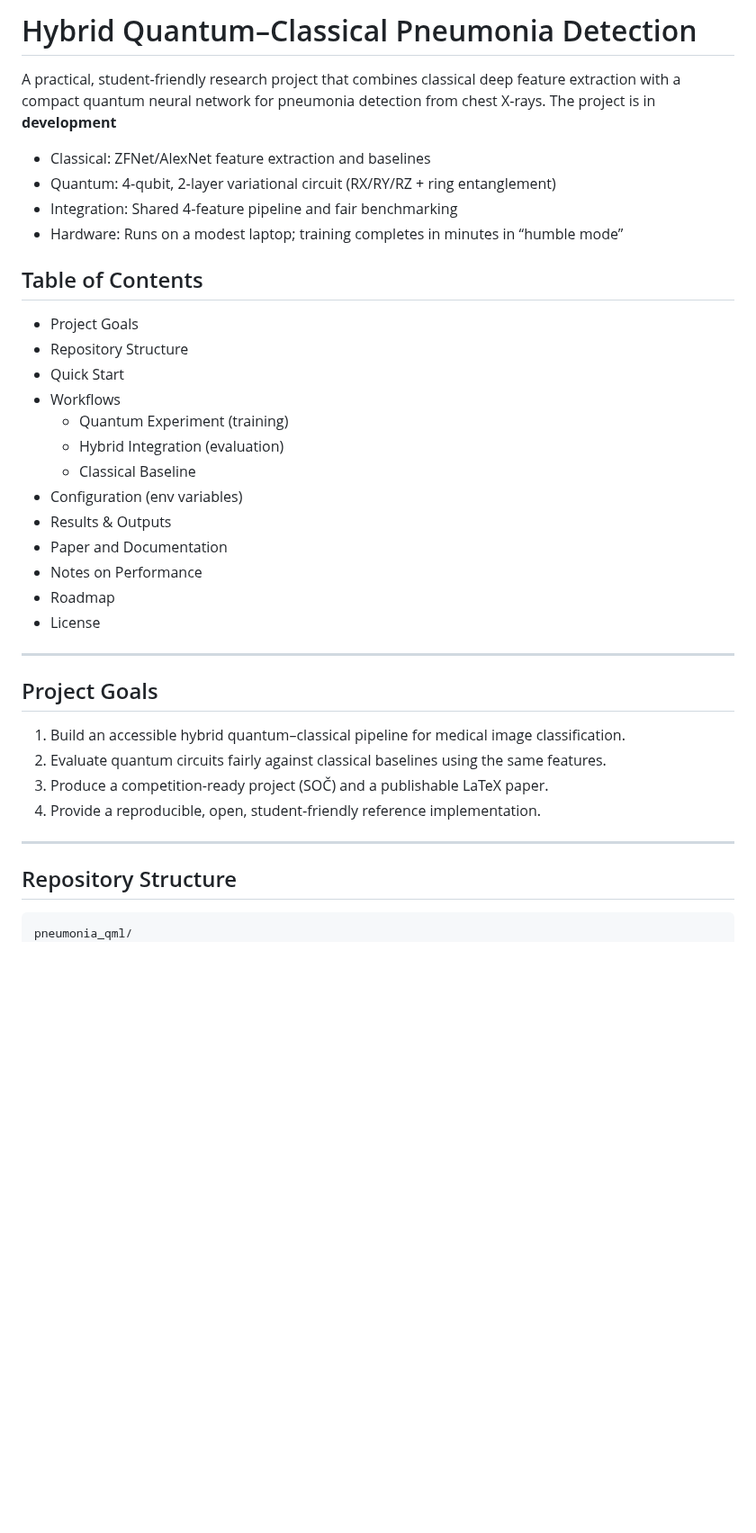
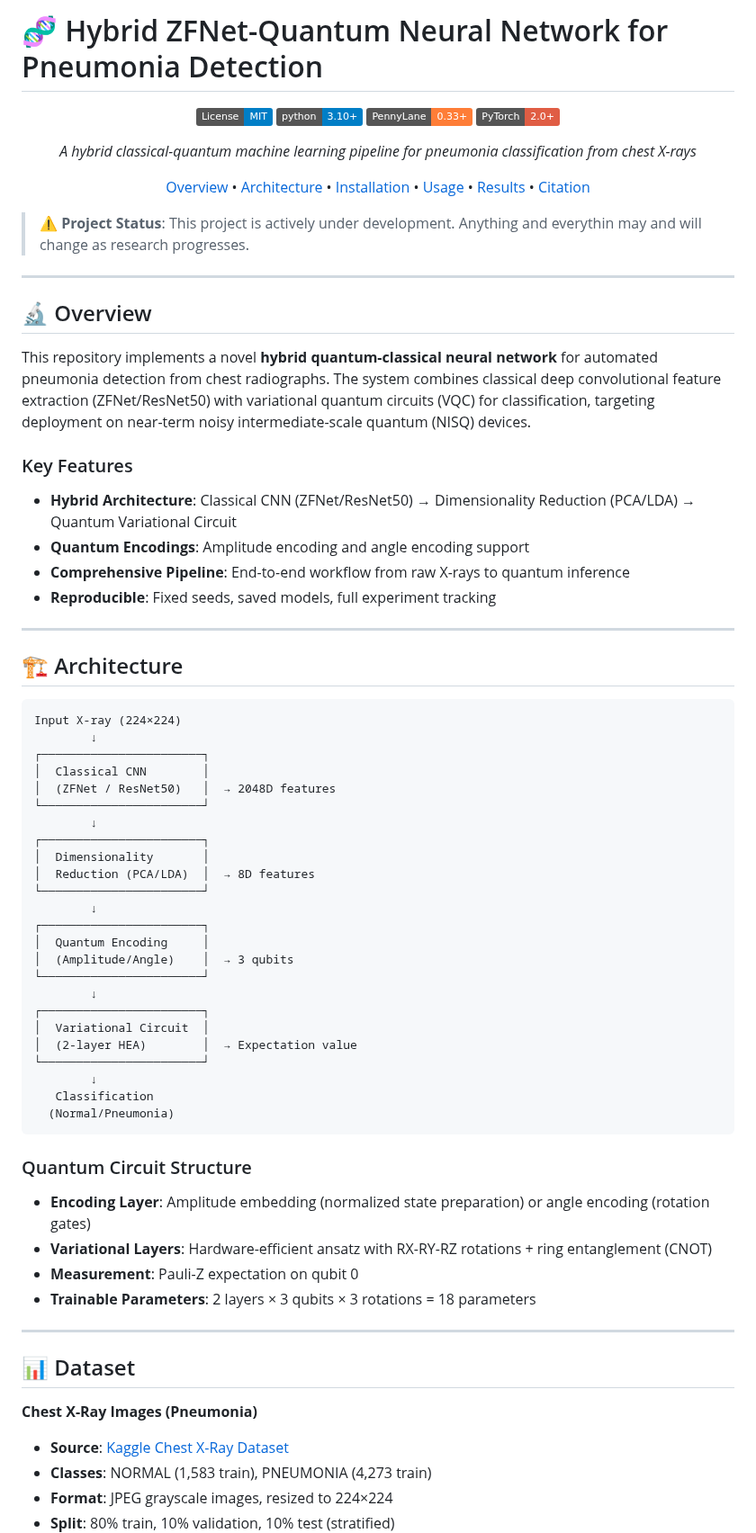
Before and after one commit to mforgo/Hybrid-ZFNet-Quantum-Neural-Network-for-Pneumonia-Detection, a Markdown page: README.md, the part around one of its changes. Shown at 90% size. GitHub-like rendering; badges without logos; blank space fills up the shorter version.

````diff
--- a/README.md
+++ b/README.md
@@ -1,39 +1,78 @@
-# Hybrid Quantum–Classical Pneumonia Detection
+# 🧬 Hybrid ZFNet-Quantum Neural Network for Pneumonia Detection
 
-A practical, student‑friendly research project that combines classical deep feature extraction with a compact quantum neural network for pneumonia detection from chest X‑rays. The project is in **development**
+<div align="center">
 
-- Classical: ZFNet/AlexNet feature extraction and baselines
-- Quantum: 4‑qubit, 2‑layer variational circuit (RX/RY/RZ + ring entanglement)
-- Integration: Shared 4‑feature pipeline and fair benchmarking
-- Hardware: Runs on a modest laptop; training completes in minutes in “humble mode”
+[![License: MIT](https://img.shields.io/badge/License-MIT-blue.svg)](https://opensource.org/licenses/MIT)
+[![Python](https://img.shields.io/badge/python-3.10%2B-blue)](https://www.python.org/)
+[![PennyLane](https://img.shields.io/badge/PennyLane-0.33%2B-orange)](https://pennylane.ai/)
+[![PyTorch](https://img.shields.io/badge/PyTorch-2.0%2B-red)](https://pytorch.org/)
 
-## Table of Contents
-- Project Goals
-- Repository Structure
-- Quick Start
-- Workflows
-  - Quantum Experiment (training)
-  - Hybrid Integration (evaluation)
-  - Classical Baseline
-- Configuration (env variables)
-- Results & Outputs
-- Paper and Documentation
-- Notes on Performance
-- Roadmap
-- License
+*A hybrid classical-quantum machine learning pipeline for pneumonia classification from chest X-rays*
 
-***
+[Overview](#-overview) • [Architecture](#-architecture) • [Installation](#-installation) • [Usage](#-usage) • [Results](#-results) • [Citation](#-citation)
 
-## Project Goals
+</div>
 
-1. Build an accessible hybrid quantum–classical pipeline for medical image classification.
-2. Evaluate quantum circuits fairly against classical baselines using the same features.
-3. Produce a competition‑ready project (SOČ) and a publishable LaTeX paper.
-4. Provide a reproducible, open, student‑friendly reference implementation.
+> ⚠️ **Project Status**: This project is actively under development. Anything and everythin may and will change as research progresses.
 
-***
+---
 
-## Repository Structure
+## 🔬 Overview
+
+This repository implements a novel **hybrid quantum-classical neural network** for automated pneumonia detection from chest radiographs. The system combines classical deep convolutional feature extraction (ZFNet/ResNet50) with variational quantum circuits (VQC) for classification, targeting deployment on near-term noisy intermediate-scale quantum (NISQ) devices.
+
+### Key Features
+
+- **Hybrid Architecture**: Classical CNN (ZFNet/ResNet50) → Dimensionality Reduction (PCA/LDA) → Quantum Variational Circuit
+- **Quantum Encodings**: Amplitude encoding and angle encoding support
+- **Comprehensive Pipeline**: End-to-end workflow from raw X-rays to quantum inference
+- **Reproducible**: Fixed seeds, saved models, full experiment tracking
+
+---
+
+## 🏗️ Architecture
 
 ```
-pneumonia_qml/
+Input X-ray (224×224)
+        ↓
+┌───────────────────────┐
+│  Classical CNN        │
+│  (ZFNet / ResNet50)   │  → 2048D features
+└───────────────────────┘
+        ↓
+┌───────────────────────┐
+│  Dimensionality       │
+│  Reduction (PCA/LDA)  │  → 8D features
+└───────────────────────┘
+        ↓
+┌───────────────────────┐
+│  Quantum Encoding     │
+│  (Amplitude/Angle)    │  → 3 qubits
+└───────────────────────┘
+        ↓
+┌───────────────────────┐
+│  Variational Circuit  │
+│  (2-layer HEA)        │  → Expectation value
+└───────────────────────┘
+        ↓
+   Classification
+  (Normal/Pneumonia)
+```
+
+### Quantum Circuit Structure
+
+- **Encoding Layer**: Amplitude embedding (normalized state preparation) or angle encoding (rotation gates)
+- **Variational Layers**: Hardware-efficient ansatz with RX-RY-RZ rotations + ring entanglement (CNOT)
+- **Measurement**: Pauli-Z expectation on qubit 0
+- **Trainable Parameters**: 2 layers × 3 qubits × 3 rotations = 18 parameters
+
+---
+
+## 📊 Dataset
+
+**Chest X-Ray Images (Pneumonia)**
+- **Source**: [Kaggle Chest X-Ray Dataset](https://www.kaggle.com/paultimothymooney/chest-xray-pneumonia)
+- **Classes**: NORMAL (1,583 train), PNEUMONIA (4,273 train)
+- **Format**: JPEG grayscale images, resized to 224×224
+- **Split**: 80% train, 10% validation, 10% test (stratified)
+
````
Also changed, not shown: other parts of README.md (+162 -158 lines).
